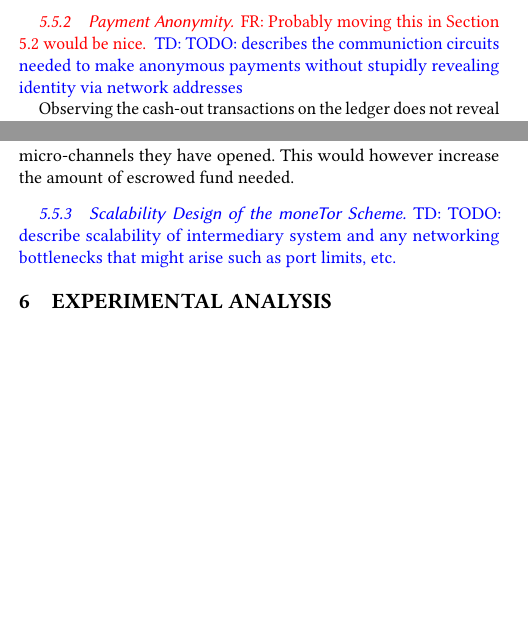
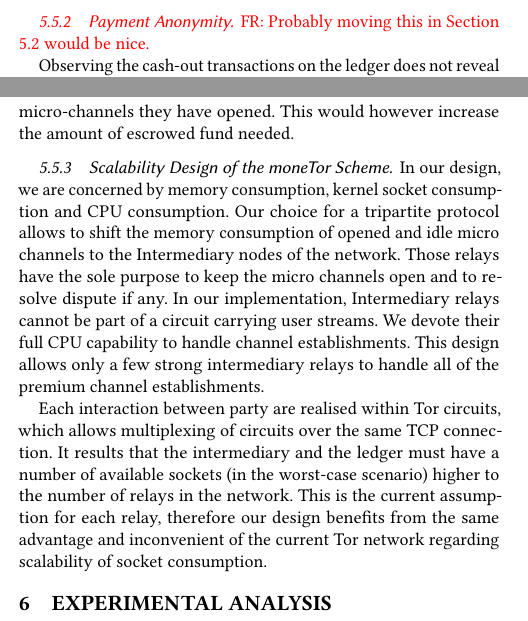
Before and after one commit to thiennamdinh/moneTor, a LaTeX paper (paper/main.tex, which reads paper/sections/monetor-design.tex): two parts of the columns of page 7 of 13, joined at a grey line, cut so that both start at the same text, the shorter picture padded with empty space. Compiled offline with pdfLaTeX.

Commit message:
Section 5.5.3

```diff
--- a/paper/sections/monetor-design.tex
+++ b/paper/sections/monetor-design.tex
@@ -245,14 +245,15 @@
 
 \subsubsection{Payment Anonymity}
 \flo{Probably moving this in Section 5.2 would be nice.}
-\td{TODO: describes the communiction circuits needed to make anonymous payments
-  without stupidly revealing identity via network addresses}
-  % fund \delta is uniquely the same for all client
 
 Observing the cash-out transactions on the ledger does not reveal any information regarding the source of the payment. Moreover, any communication in our tripartite nanopayment protocol are protected by Tor circuits. Hence, relationship between Client to Intermediary, Client to Ledger, Relay to Intermediary and Relay to Ledger are themselves anonymized by Tor circuits. If some party abort, which induce a dispute on the Ledger, the relationship between the client and his relays is protect by the various Tor circuits built to resolve the dispute with the ledger.
 An intermediary however, is able to observe any nanopayment channel establishment and closure linked to a particular micro payment channel. Because each nanopayment channel matches a particular Tor circuit, it can match the opening/closure timing of nano channels to track the activity of an anonymous user through time. User's activity may leak some information about the user itself or the user's behaviour (e.g., the timezone). Considering such side-channels is out-of-scope of this paper, however our moneTor design would make inefficient such attack if users open micro-channels with multiple intermediaries and hide their behaviour with a random use of the set of micro-channels they have opened. This would however increase the amount of escrowed fund needed.
 
 \subsubsection{Scalability Design of the moneTor Scheme}
 \label{subsub:scalability}
-\td{TODO: describe scalability of intermediary system and any networking
-  bottlenecks that might arise such as port limits, etc.}
+%\td{TODO: describe scalability of intermediary system and any networking
+%  bottlenecks that might arise such as port limits, etc.}
+
+In our design, we are concerned by memory consumption, kernel socket consumption and CPU consumption. Our choice for a tripartite protocol allows to shift the memory consumption of opened and idle micro channels to the Intermediary nodes of the network. Those relays have the sole purpose to keep the micro channels open and to resolve dispute if any. In our implementation, Intermediary relays cannot be part of a circuit carrying user streams. We devote their full CPU capability to handle channel establishments. This design allows only a few strong intermediary relays to handle all of the premium channel establishments.
+
+Each interaction between party are realised within Tor circuits, which allows multiplexing of circuits over the same TCP connection. It results that the intermediary and the ledger must have a number of available sockets (in the worst-case scenario) higher to the number of relays in the network. This is the current assumption for each relay, therefore our design benefits from the same advantage and inconvenient of the current Tor network regarding scalability of socket consumption.
```
